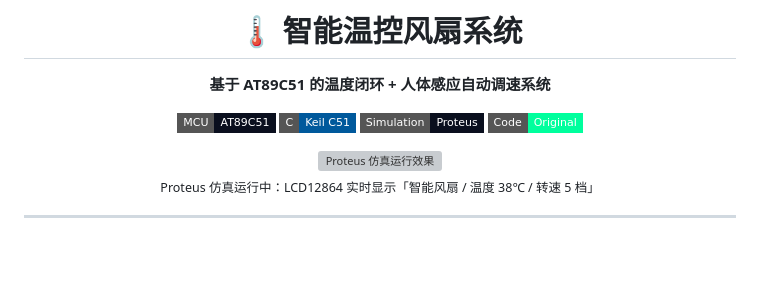
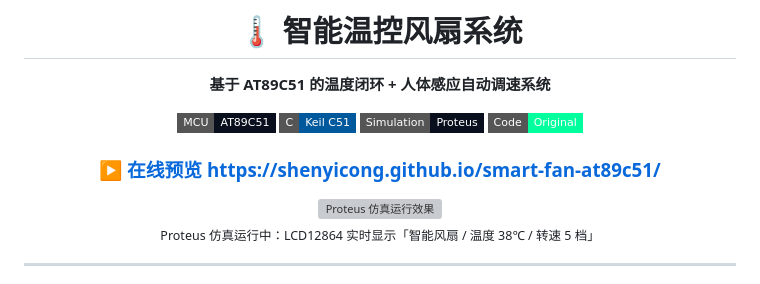
Before and after one commit to shenyicong/smart-fan-at89c51, a Markdown page: README.md, the part around the change. Drawn GitHub-style; badges without logos; blank space fills up the shorter version; grey boxes are pictures that could not be loaded.

Commit message:
docs: 顶部加入在线预览链接

```diff
--- a/README.md
+++ b/README.md
@@ -8,6 +8,8 @@
 [![Lang](https://img.shields.io/badge/C-Keil%20C51-00599C?style=flat-square&logo=c&logoColor=white)](#)
 [![Sim](https://img.shields.io/badge/Simulation-Proteus-0a0f1e?style=flat-square&logo=circuitverse&logoColor=7b61ff)](#)
 [![License](https://img.shields.io/badge/Code-Original-00ff9d?style=flat-square)](#)
+
+### ▶ [**在线预览 https://shenyicong.github.io/smart-fan-at89c51/**](https://shenyicong.github.io/smart-fan-at89c51/)
 
 </div>
 
```
